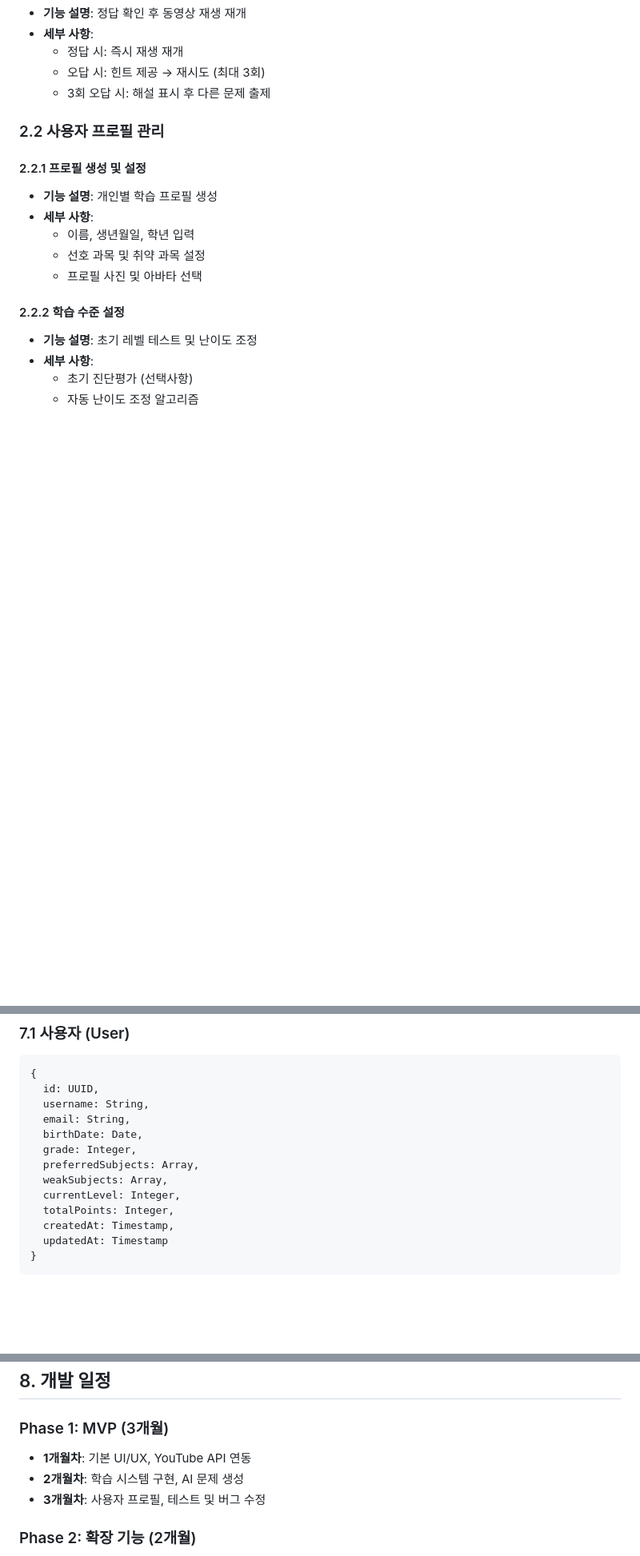
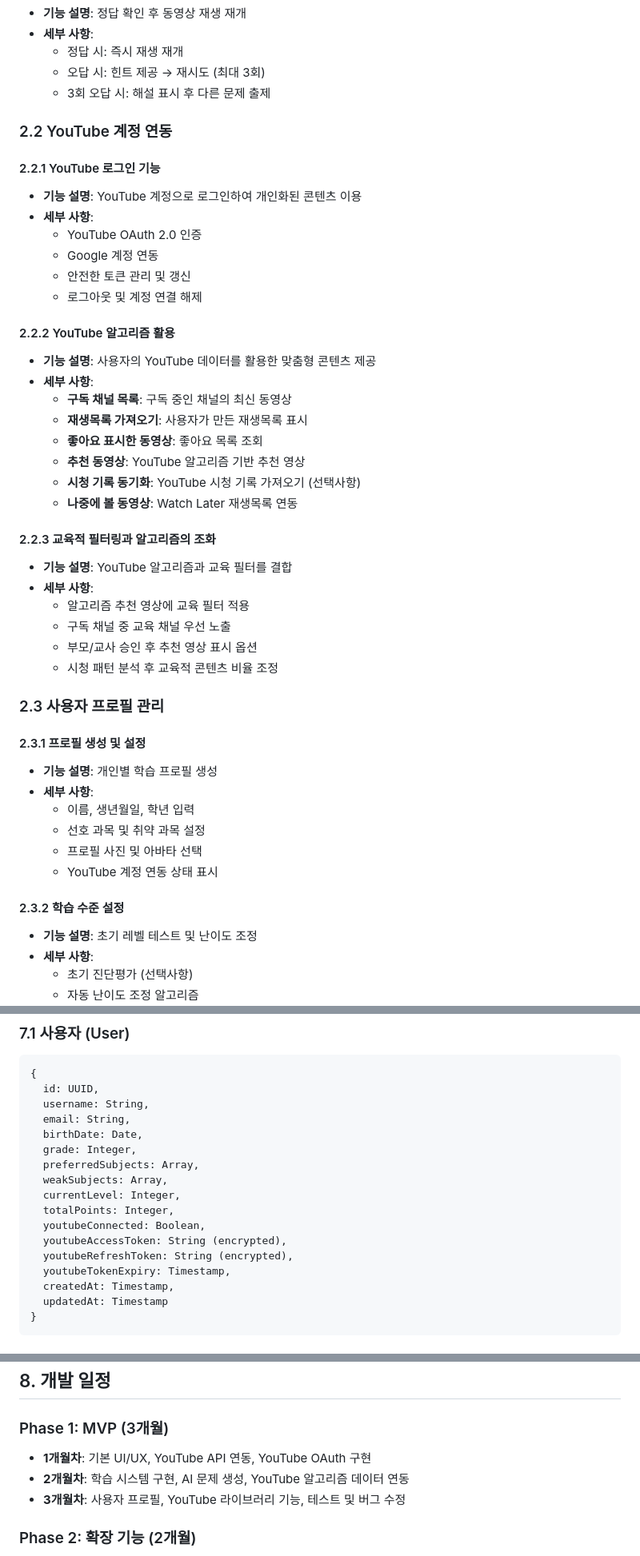
Before and after one commit to nobrain3/Youtube_control, a Markdown page: 기능명세서.md, 3 parts joined by grey strips. Shown at 80% size. Rendered like a GitHub page; blank space fills up the shorter version.

Commit message:
feat: YouTube 로그인 및 알고리즘 연동 기능 추가
- YouTube OAuth 2.0 인증 기능 추가
- YouTube 알고리즘 활용 (구독 채널, 재생목록, 추천 영상 등)
- 교육적 필터링과 YouTube 알고리즘의 조화
- 사용자 모델에 YouTube 토큰 필드 추가
- YouTube 라이브러리 화면 추가
- UI/UX에 YouTube 연동 섹션 추가

🤖 Generated with [Claude Code](https://claude.com/claude-code)

Co-Authored-By: Claude <noreply@anthropic.com>

```diff
--- a/기능명세서.md
+++ b/기능명세서.md
@@ -62,16 +62,45 @@ YouTube 교육 컨트롤러 (YouTube Edu Controller)
   - 오답 시: 힌트 제공 → 재시도 (최대 3회)
   - 3회 오답 시: 해설 표시 후 다른 문제 출제
 
-### 2.2 사용자 프로필 관리
+### 2.2 YouTube 계정 연동
 
-#### 2.2.1 프로필 생성 및 설정
+#### 2.2.1 YouTube 로그인 기능
+- **기능 설명**: YouTube 계정으로 로그인하여 개인화된 콘텐츠 이용
+- **세부 사항**:
+  - YouTube OAuth 2.0 인증
+  - Google 계정 연동
+  - 안전한 토큰 관리 및 갱신
+  - 로그아웃 및 계정 연결 해제
+
+#### 2.2.2 YouTube 알고리즘 활용
+- **기능 설명**: 사용자의 YouTube 데이터를 활용한 맞춤형 콘텐츠 제공
+- **세부 사항**:
+  - **구독 채널 목록**: 구독 중인 채널의 최신 동영상
+  - **재생목록 가져오기**: 사용자가 만든 재생목록 표시
+  - **좋아요 표시한 동영상**: 좋아요 목록 조회
+  - **추천 동영상**: YouTube 알고리즘 기반 추천 영상
+  - **시청 기록 동기화**: YouTube 시청 기록 가져오기 (선택사항)
+  - **나중에 볼 동영상**: Watch Later 재생목록 연동
+
+#### 2.2.3 교육적 필터링과 알고리즘의 조화
+- **기능 설명**: YouTube 알고리즘과 교육 필터를 결합
+- **세부 사항**:
+  - 알고리즘 추천 영상에 교육 필터 적용
+  - 구독 채널 중 교육 채널 우선 노출
+  - 부모/교사 승인 후 추천 영상 표시 옵션
+  - 시청 패턴 분석 후 교육적 콘텐츠 비율 조정
+
+### 2.3 사용자 프로필 관리
+
+#### 2.3.1 프로필 생성 및 설정
 - **기능 설명**: 개인별 학습 프로필 생성
 - **세부 사항**:
   - 이름, 생년월일, 학년 입력
   - 선호 과목 및 취약 과목 설정
   - 프로필 사진 및 아바타 선택
+  - YouTube 계정 연동 상태 표시
 
-#### 2.2.2 학습 수준 설정
+#### 2.3.2 학습 수준 설정
 - **기능 설명**: 초기 레벨 테스트 및 난이도 조정
 - **세부 사항**:
   - 초기 진단평가 (선택사항)
@@ -190,6 +232,10 @@ YouTube 교육 컨트롤러 (YouTube Edu Controller)
   weakSubjects: Array,
   currentLevel: Integer,
   totalPoints: Integer,
+  youtubeConnected: Boolean,
+  youtubeAccessToken: String (encrypted),
+  youtubeRefreshToken: String (encrypted),
+  youtubeTokenExpiry: Timestamp,
   createdAt: Timestamp,
   updatedAt: Timestamp
 }
@@ -229,9 +275,9 @@ YouTube 교육 컨트롤러 (YouTube Edu Controller)
 ## 8. 개발 일정
 
 ### Phase 1: MVP (3개월)
-- **1개월차**: 기본 UI/UX, YouTube API 연동
-- **2개월차**: 학습 시스템 구현, AI 문제 생성
-- **3개월차**: 사용자 프로필, 테스트 및 버그 수정
+- **1개월차**: 기본 UI/UX, YouTube API 연동, YouTube OAuth 구현
+- **2개월차**: 학습 시스템 구현, AI 문제 생성, YouTube 알고리즘 데이터 연동
+- **3개월차**: 사용자 프로필, YouTube 라이브러리 기능, 테스트 및 버그 수정
 
 ### Phase 2: 확장 기능 (2개월)
 - **4개월차**: 콘텐츠 필터링, 알고리즘 제한
```
Also changed, not shown: other parts of 기능명세서.md (+14 -1 lines).
